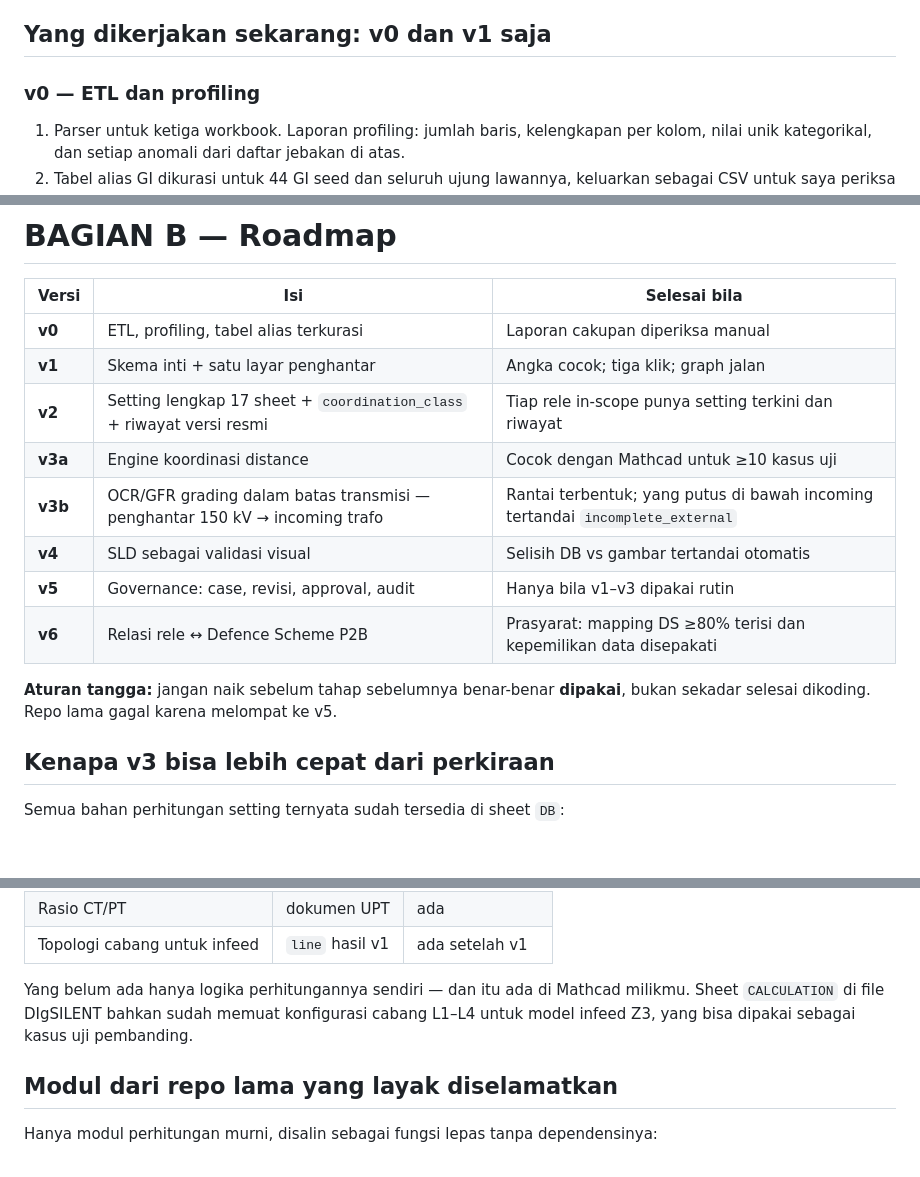
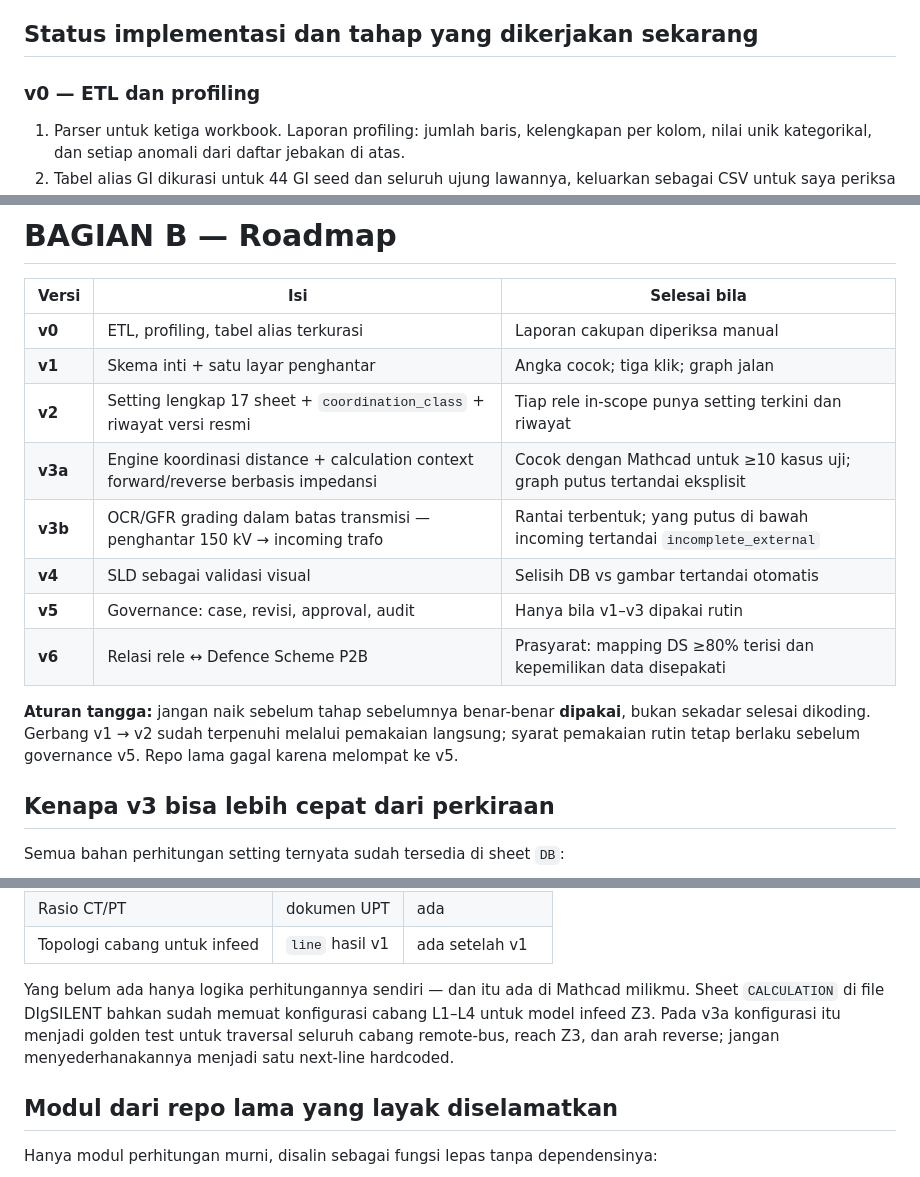
Before and after one commit to hafizna/PLMS, a Markdown page: PLMS_Rebuild_Prompt_v2.md, 3 parts joined by grey strips. GitHub-like rendering; blank space fills up the shorter version.

```diff
--- a/PLMS_Rebuild_Prompt_v2.md
+++ b/PLMS_Rebuild_Prompt_v2.md
@@ -259,7 +284,7 @@ Catatan desain:
 - `pst_asset_id`, `topology_version`, `source_event_id` nullable dan **tidak diintegrasikan sekarang**. Disediakan agar migrasi nanti tidak besar. Jangan bangun integrasi apa pun ke PST, Power Inspect, atau NMM di tahap ini.
 - `line_electrical` menyimpan `model_version` supaya setting yang dihitung di atas topologi lama bisa ditandai otomatis ketika model diperbarui.
 
-## Yang dikerjakan sekarang: v0 dan v1 saja
+## Status implementasi dan tahap yang dikerjakan sekarang
 
 ### v0 — ETL dan profiling
 
@@ -308,13 +362,13 @@ Catatan desain:
 | **v0** | ETL, profiling, tabel alias terkurasi | Laporan cakupan diperiksa manual |
 | **v1** | Skema inti + satu layar penghantar | Angka cocok; tiga klik; graph jalan |
 | **v2** | Setting lengkap 17 sheet + `coordination_class` + riwayat versi resmi | Tiap rele in-scope punya setting terkini dan riwayat |
-| **v3a** | Engine koordinasi distance | Cocok dengan Mathcad untuk ≥10 kasus uji |
+| **v3a** | Engine koordinasi distance + calculation context forward/reverse berbasis impedansi | Cocok dengan Mathcad untuk ≥10 kasus uji; graph putus tertandai eksplisit |
 | **v3b** | OCR/GFR grading dalam batas transmisi — penghantar 150 kV → incoming trafo | Rantai terbentuk; yang putus di bawah incoming tertandai `incomplete_external` |
 | **v4** | SLD sebagai validasi visual | Selisih DB vs gambar tertandai otomatis |
 | **v5** | Governance: case, revisi, approval, audit | Hanya bila v1–v3 dipakai rutin |
 | **v6** | Relasi rele ↔ Defence Scheme P2B | Prasyarat: mapping DS ≥80% terisi dan kepemilikan data disepakati |
 
-**Aturan tangga:** jangan naik sebelum tahap sebelumnya benar-benar **dipakai**, bukan sekadar selesai dikoding. Repo lama gagal karena melompat ke v5.
+**Aturan tangga:** jangan naik sebelum tahap sebelumnya benar-benar **dipakai**, bukan sekadar selesai dikoding. Gerbang v1 → v2 sudah terpenuhi melalui pemakaian langsung; syarat pemakaian rutin tetap berlaku sebelum governance v5. Repo lama gagal karena melompat ke v5.
 
 ## Kenapa v3 bisa lebih cepat dari perkiraan
 
@@ -330,7 +384,7 @@ Semua bahan perhitungan setting ternyata sudah tersedia di sheet `DB`:
 | Rasio CT/PT | dokumen UPT | ada |
 | Topologi cabang untuk infeed | `line` hasil v1 | ada setelah v1 |
 
-Yang belum ada hanya logika perhitungannya sendiri — dan itu ada di Mathcad milikmu. Sheet `CALCULATION` di file DIgSILENT bahkan sudah memuat konfigurasi cabang L1–L4 untuk model infeed Z3, yang bisa dipakai sebagai kasus uji pembanding.
+Yang belum ada hanya logika perhitungannya sendiri — dan itu ada di Mathcad milikmu. Sheet `CALCULATION` di file DIgSILENT bahkan sudah memuat konfigurasi cabang L1–L4 untuk model infeed Z3. Pada v3a konfigurasi itu menjadi golden test untuk traversal seluruh cabang remote-bus, reach Z3, dan arah reverse; jangan menyederhanakannya menjadi satu next-line hardcoded.
 
 ## Modul dari repo lama yang layak diselamatkan
 
```
Also changed, not shown: other parts of PLMS_Rebuild_Prompt_v2.md (+54 -0 lines).
